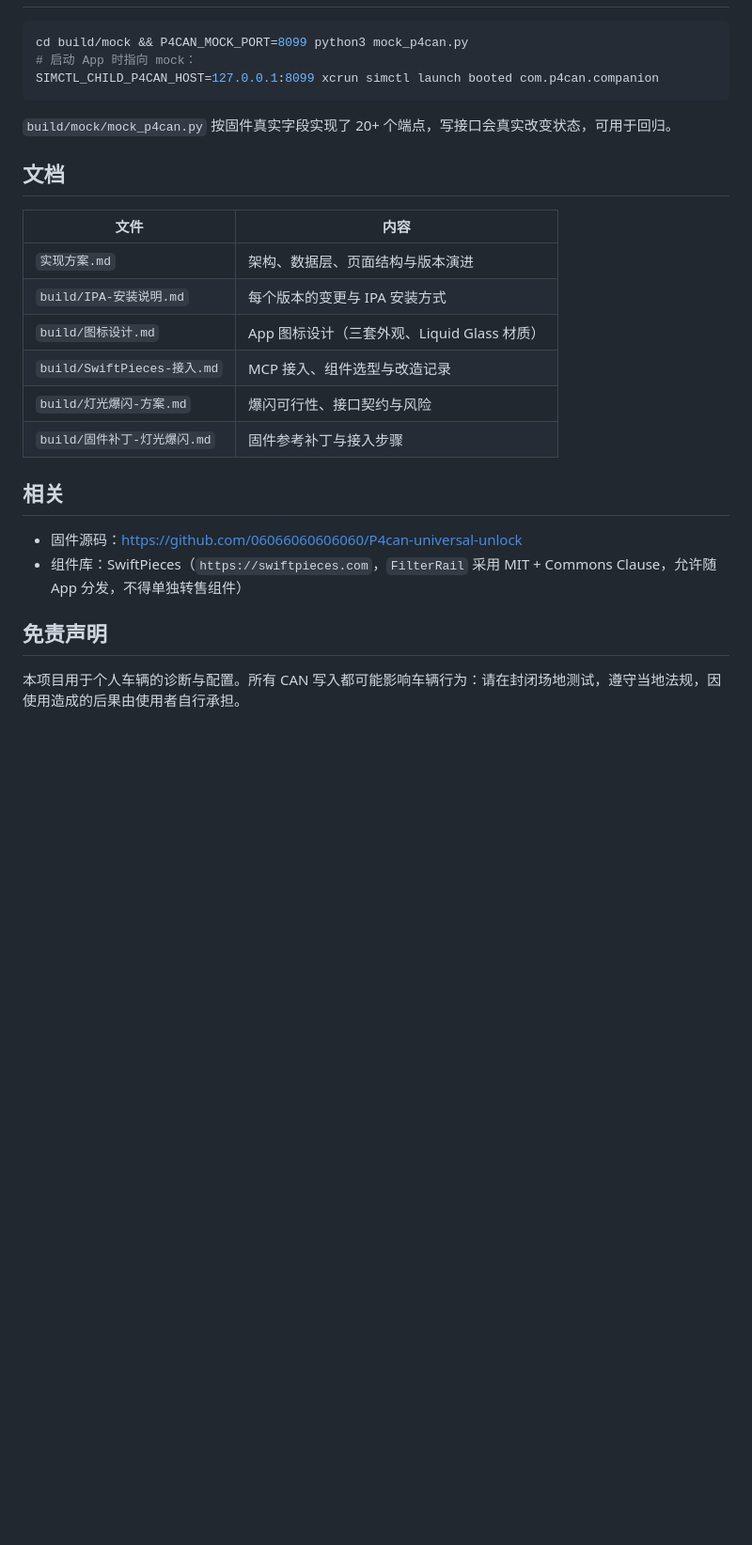
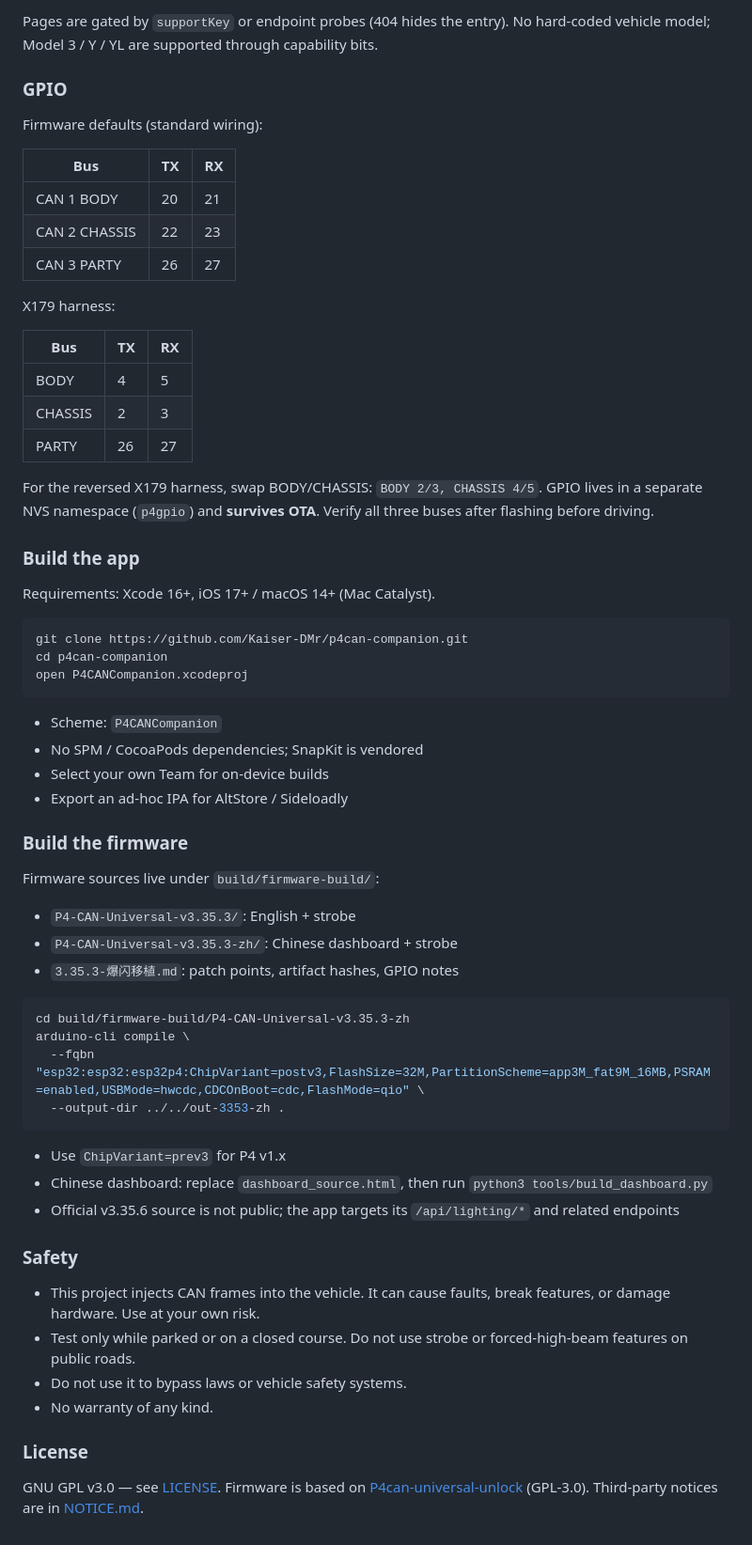
Before and after one commit to Kaiser-DMr/p4can-companion, a Markdown page: README.md, the part around one of its changes. Shown at 94% size. GitHub-like rendering; blank space fills up the shorter version.

````diff
--- a/README.md
+++ b/README.md
@@ -70,28 +155,69 @@ xcodebuild -scheme P4CANCompanion -destination 'platform=macOS,variant=Mac Catal
+Pages are gated by `supportKey` or endpoint probes (404 hides the entry). No hard-coded vehicle model; Model 3 / Y / YL are supported through capability bits.
+
+### GPIO
+
+Firmware defaults (standard wiring):
+
+| Bus | TX | RX |
+|---|---|---|
+| CAN 1 BODY | 20 | 21 |
+| CAN 2 CHASSIS | 22 | 23 |
+| CAN 3 PARTY | 26 | 27 |
+
+X179 harness:
+
+| Bus | TX | RX |
+|---|---|---|
+| BODY | 4 | 5 |
+| CHASSIS | 2 | 3 |
+| PARTY | 26 | 27 |
+
+For the reversed X179 harness, swap BODY/CHASSIS: `BODY 2/3, CHASSIS 4/5`.
+GPIO lives in a separate NVS namespace (`p4gpio`) and **survives OTA**. Verify all three buses after flashing before driving.
+
+### Build the app
+
+Requirements: Xcode 16+, iOS 17+ / macOS 14+ (Mac Catalyst).
 
 ```bash
-cd build/mock && P4CAN_MOCK_PORT=8099 python3 mock_p4can.py
-# 启动 App 时指向 mock：
-SIMCTL_CHILD_P4CAN_HOST=127.0.0.1:8099 xcrun simctl launch booted com.p4can.companion
+git clone https://github.com/Kaiser-DMr/p4can-companion.git
+cd p4can-companion
+open P4CANCompanion.xcodeproj
 ```
 
-`build/mock/mock_p4can.py` 按固件真实字段实现了 20+ 个端点，写接口会真实改变状态，可用于回归。
+- Scheme: `P4CANCompanion`
+- No SPM / CocoaPods dependencies; SnapKit is vendored
+- Select your own Team for on-device builds
+- Export an ad-hoc IPA for AltStore / Sideloadly
 
-## 文档
+### Build the firmware
 
-| 文件 | 内容 |
-|---|---|
-| `实现方案.md` | 架构、数据层、页面结构与版本演进 |
-| `build/IPA-安装说明.md` | 每个版本的变更与 IPA 安装方式 |
-| `build/图标设计.md` | App 图标设计（三套外观、Liquid Glass 材质） |
-| `build/SwiftPieces-接入.md` | MCP 接入、组件选型与改造记录 |
-| `build/灯光爆闪-方案.md` | 爆闪可行性、接口契约与风险 |
-| `build/固件补丁-灯光爆闪.md` | 固件参考补丁与接入步骤 |
+Firmware sources live under `build/firmware-build/`:
 
-## 相关
+- `P4-CAN-Universal-v3.35.3/`: English + strobe
+- `P4-CAN-Universal-v3.35.3-zh/`: Chinese dashboard + strobe
+- `3.35.3-爆闪移植.md`: patch points, artifact hashes, GPIO notes
 
-- 固件源码：<https://github.com/06066060606060/P4can-universal-unlock>
-- 组件库：SwiftPieces（`https://swiftpieces.com`，`FilterRail` 采用 MIT + Commons Clause，允许随 App 分发，不得单独转售组件）
+```bash
+cd build/firmware-build/P4-CAN-Universal-v3.35.3-zh
+arduino-cli compile \
+  --fqbn "esp32:esp32:esp32p4:ChipVariant=postv3,FlashSize=32M,PartitionScheme=app3M_fat9M_16MB,PSRAM=enabled,USBMode=hwcdc,CDCOnBoot=cdc,FlashMode=qio" \
+  --output-dir ../../out-3353-zh .
+```
 
-## 免责声明
+- Use `ChipVariant=prev3` for P4 v1.x
+- Chinese dashboard: replace `dashboard_source.html`, then run `python3 tools/build_dashboard.py`
+- Official v3.35.6 source is not public; the app targets its `/api/lighting/*` and related endpoints
 
-本项目用于个人车辆的诊断与配置。所有 CAN 写入都可能影响车辆行为：请在封闭场地测试，遵守当地法规，因使用造成的后果由使用者自行承担。
+### Safety
+
+- This project injects CAN frames into the vehicle. It can cause faults, break features, or damage hardware. Use at your own risk.
+- Test only while parked or on a closed course. Do not use strobe or forced-high-beam features on public roads.
+- Do not use it to bypass laws or vehicle safety systems.
+- No warranty of any kind.
+
+### License
+
+GNU GPL v3.0 — see [LICENSE](LICENSE). Firmware is based on
+[P4can-universal-unlock](https://github.com/06066060606060/P4can-universal-unlock) (GPL-3.0).
+Third-party notices are in [NOTICE.md](NOTICE.md).
````
Also changed, not shown: other parts of README.md (+135 -50 lines), NOTICE.md (added, +24 -0 lines), docs/screenshots/features.png (added), docs/screenshots/lighting.png (added), docs/screenshots/status.png (added), 1 other file.
